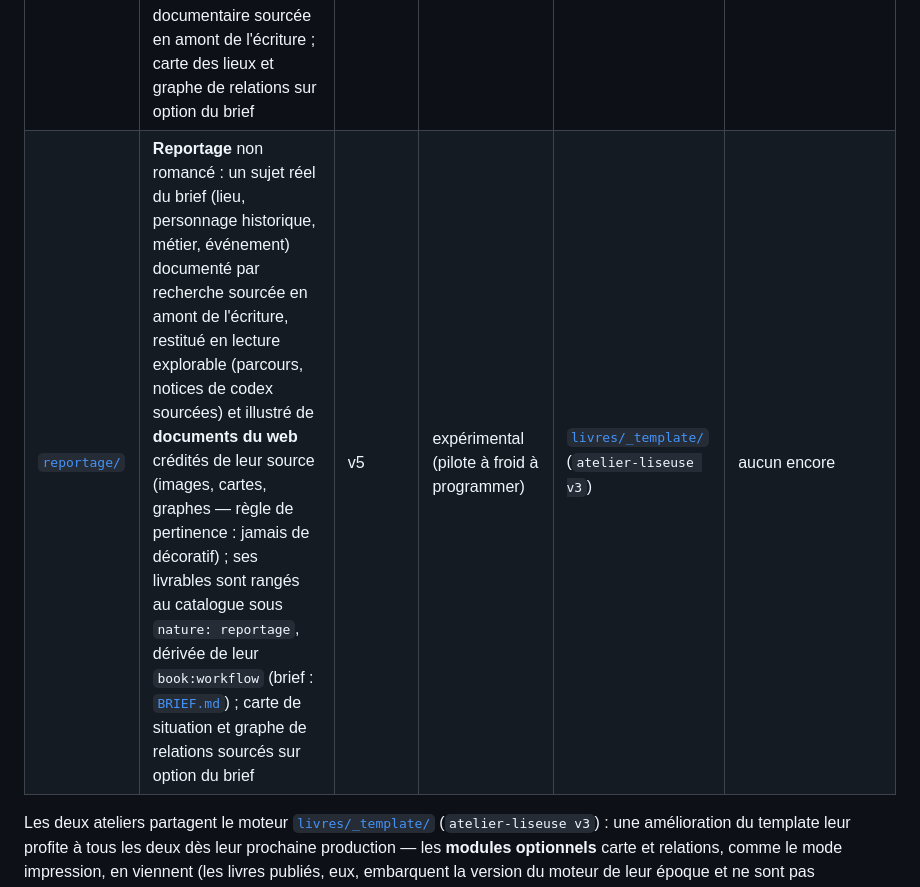
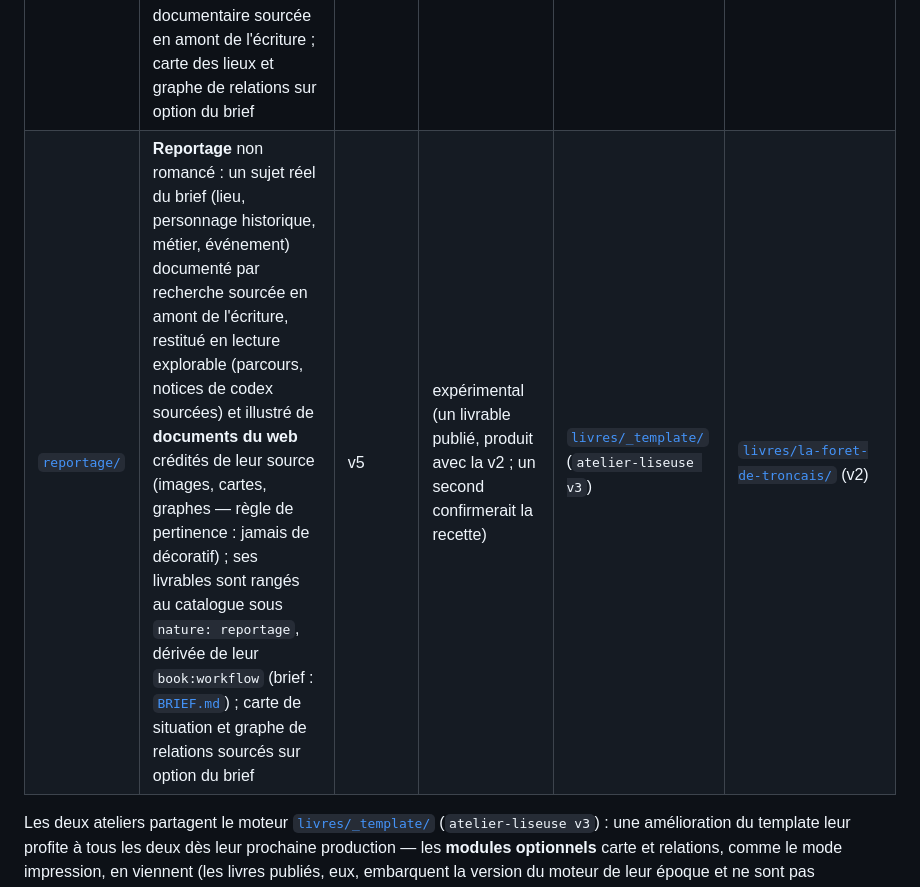
Before and after one commit to pierrebillet/ma-bibliotheque, a Markdown page: ateliers/README.md, the part around the change. Drawn GitHub-style.

```diff
--- a/ateliers/README.md
+++ b/ateliers/README.md
@@ -10,7 +10,7 @@ bibliothèque. Plusieurs ateliers cohabitent, un par type de livrable.
 | Atelier | Livrable | Version | Statut | Moteur | Exemples publiés |
 |---|---|---|---|---|---|
 | [`roman-atelier/`](roman-atelier/WORKFLOW.md) | Roman-web autonome **illustré nativement** avec liseuse « Atelier » (sommaire, progression, codex à déverrouillage, illustrations), fabriqué en deux passes tracées : auteur puis illustrateur (brief : [`BRIEF.md`](roman-atelier/BRIEF.md)) ; ancrage dans le monde réel sur option du brief, avec recherche documentaire sourcée en amont de l'écriture ; carte des lieux et graphe de relations sur option du brief | v7 | stable (étapes illustrations, recherche documentaire et modules de lecture en attente de leur pilote à froid) | [`livres/_template/`](../livres/_template/README.md) (`atelier-liseuse v3`) | [`livres/lequation-du-calme/`](../livres/lequation-du-calme), [`livres/la-doublure.html`](../livres/la-doublure.html) (v2, non illustrés) |
-| [`reportage/`](reportage/WORKFLOW.md) | **Reportage** non romancé : un sujet réel du brief (lieu, personnage historique, métier, événement) documenté par recherche sourcée en amont de l'écriture, restitué en lecture explorable (parcours, notices de codex sourcées) et illustré de **documents du web** crédités de leur source (images, cartes, graphes — règle de pertinence : jamais de décoratif) ; ses livrables sont rangés au catalogue sous `nature: reportage`, dérivée de leur `book:workflow` (brief : [`BRIEF.md`](reportage/BRIEF.md)) ; carte de situation et graphe de relations sourcés sur option du brief | v5 | expérimental (pilote à froid à programmer) | [`livres/_template/`](../livres/_template/README.md) (`atelier-liseuse v3`) | aucun encore |
+| [`reportage/`](reportage/WORKFLOW.md) | **Reportage** non romancé : un sujet réel du brief (lieu, personnage historique, métier, événement) documenté par recherche sourcée en amont de l'écriture, restitué en lecture explorable (parcours, notices de codex sourcées) et illustré de **documents du web** crédités de leur source (images, cartes, graphes — règle de pertinence : jamais de décoratif) ; ses livrables sont rangés au catalogue sous `nature: reportage`, dérivée de leur `book:workflow` (brief : [`BRIEF.md`](reportage/BRIEF.md)) ; carte de situation et graphe de relations sourcés sur option du brief | v5 | expérimental (un livrable publié, produit avec la v2 ; un second confirmerait la recette) | [`livres/_template/`](../livres/_template/README.md) (`atelier-liseuse v3`) | [`livres/la-foret-de-troncais/`](../livres/la-foret-de-troncais) (v2) |
 
 Les deux ateliers partagent le moteur [`livres/_template/`](../livres/_template/README.md)
 (`atelier-liseuse v3`) : une amélioration du template leur profite à tous les deux
```
Also changed, not shown: docs/conception/ROADMAP.md (+2 -2 lines).
